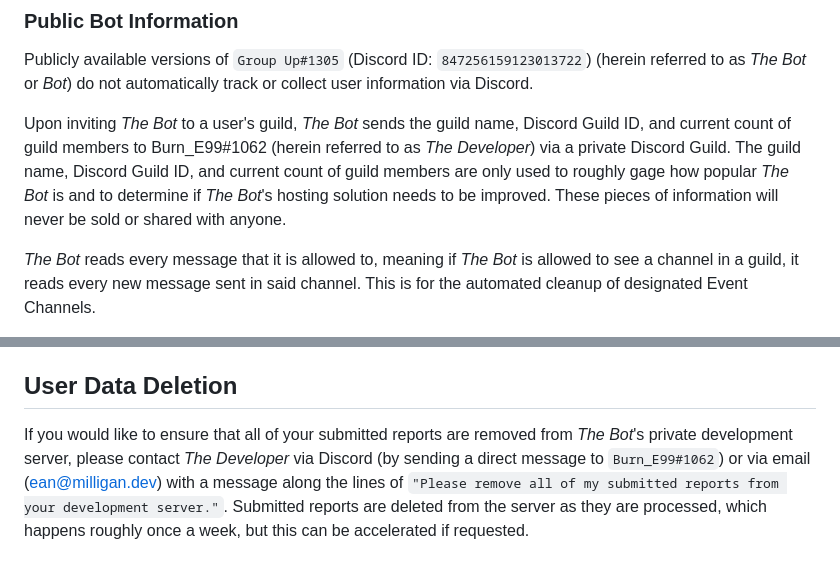
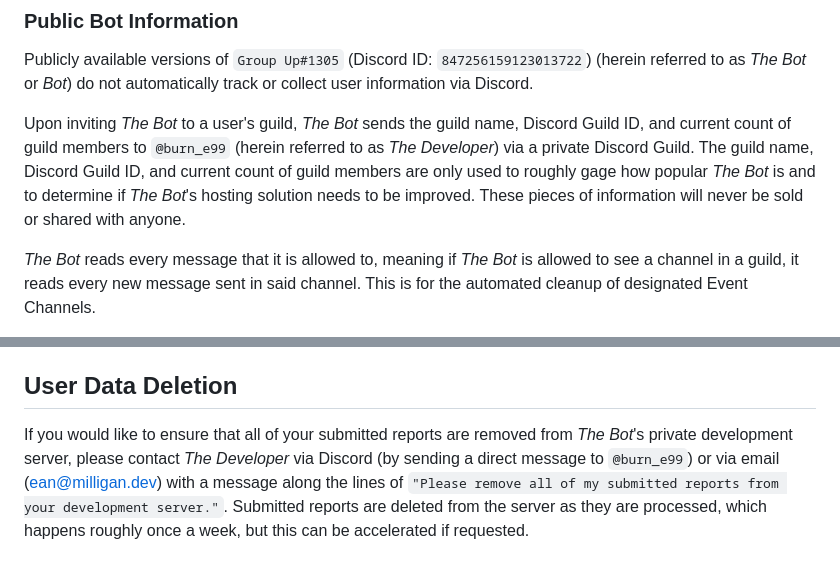
Before and after one commit to Burn-E99/GroupUp, a Markdown page: PRIVACY.md, 2 parts joined by grey strips. Rendered like a GitHub page.

Commit message:
Update my username

```diff
--- a/PRIVACY.md
+++ b/PRIVACY.md
@@ -3,7 +3,7 @@
 ### Public Bot Information
 Publicly available versions of `Group Up#1305` (Discord ID: `847256159123013722`) (herein referred to as _The Bot_ or _Bot_) do not automatically track or collect user information via Discord.
 
-Upon inviting _The Bot_ to a user's guild, _The Bot_ sends the guild name, Discord Guild ID, and current count of guild members to Burn_E99#1062 (herein referred to as _The Developer_) via a private Discord Guild.  The guild name, Discord Guild ID, and current count of guild members are only used to roughly gage how popular _The Bot_ is and to determine if _The Bot_'s hosting solution needs to be improved.  These pieces of information will never be sold or shared with anyone.
+Upon inviting _The Bot_ to a user's guild, _The Bot_ sends the guild name, Discord Guild ID, and current count of guild members to `@burn_e99` (herein referred to as _The Developer_) via a private Discord Guild.  The guild name, Discord Guild ID, and current count of guild members are only used to roughly gage how popular _The Bot_ is and to determine if _The Bot_'s hosting solution needs to be improved.  These pieces of information will never be sold or shared with anyone.
 
 _The Bot_ reads every message that it is allowed to, meaning if _The Bot_ is allowed to see a channel in a guild, it reads every new message sent in said channel.  This is for the automated cleanup of designated Event Channels.
 
@@ -38,4 +38,4 @@ Due to the nature of open source code, _Rehosts_ may not use the same codebase t
 If you wish to remove all data that _The Bot_ has on your Guild, simply remove _The Bot_ from your Guild.  Upon removal, _The Bot_ deletes all data on Event Channel, all data on Events created in the Guild, and all Custom Activities created in the Guild.
 
 ## User Data Deletion
-If you would like to ensure that all of your submitted reports are removed from _The Bot_'s private development server, please contact _The Developer_ via Discord (by sending a direct message to `Burn_E99#1062`) or via email (<ean@milligan.dev>) with a message along the lines of `"Please remove all of my submitted reports from your development server."`.  Submitted reports are deleted from the server as they are processed, which happens roughly once a week, but this can be accelerated if requested.
+If you would like to ensure that all of your submitted reports are removed from _The Bot_'s private development server, please contact _The Developer_ via Discord (by sending a direct message to `@burn_e99`) or via email (<ean@milligan.dev>) with a message along the lines of `"Please remove all of my submitted reports from your development server."`.  Submitted reports are deleted from the server as they are processed, which happens roughly once a week, but this can be accelerated if requested.
```
